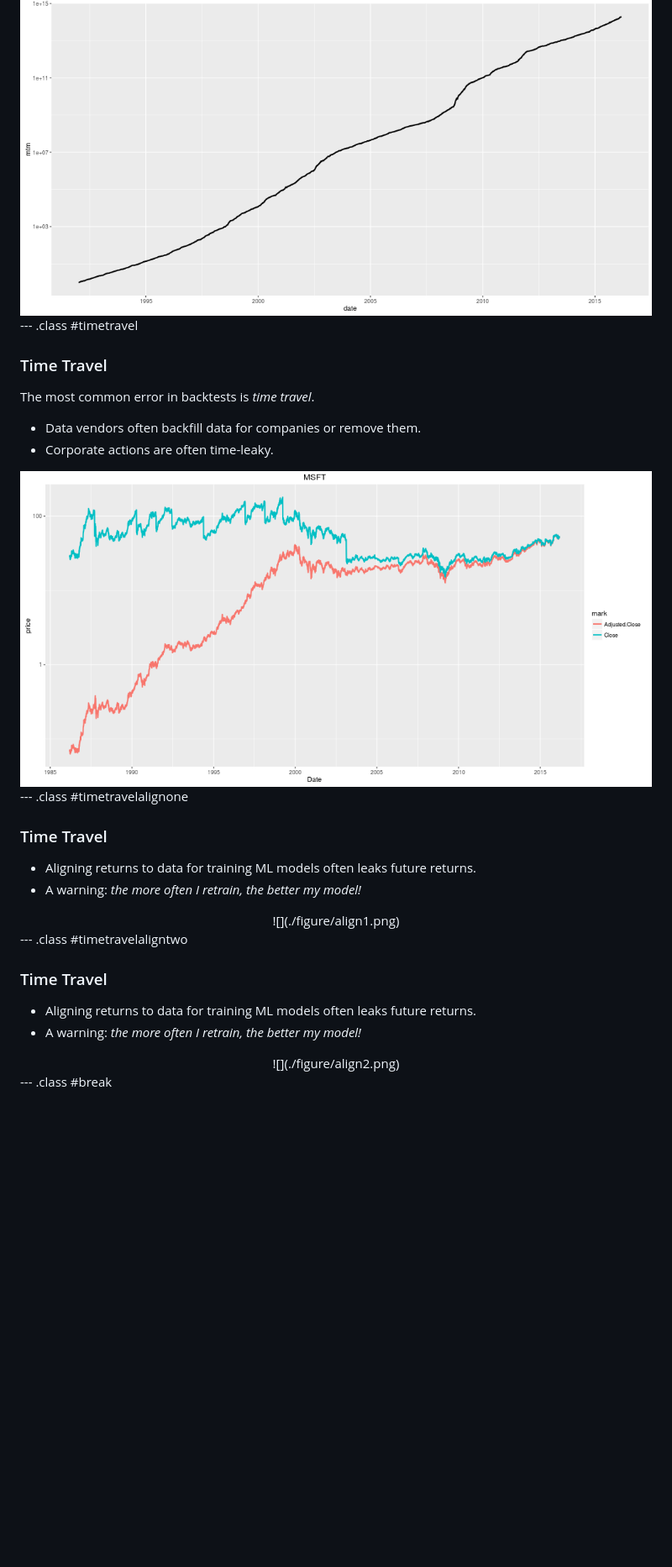
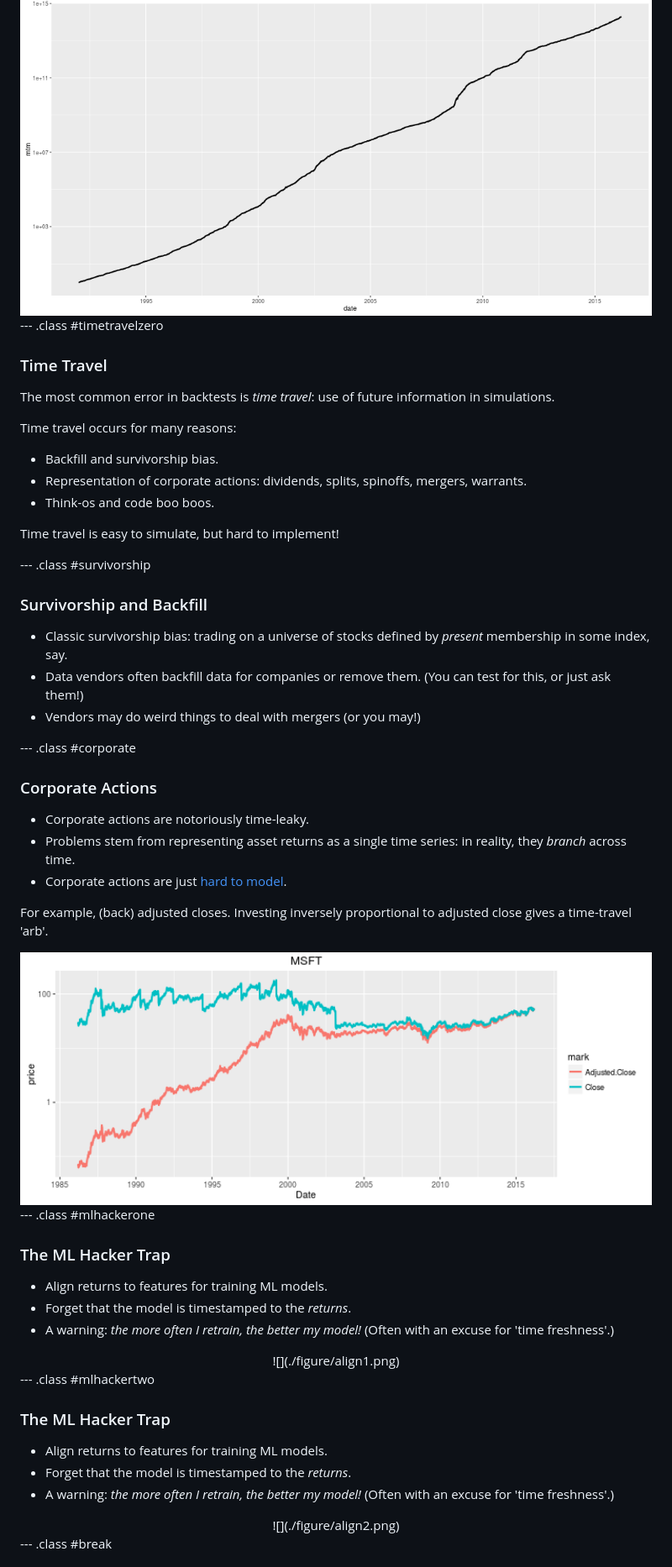
Before and after one commit to shabbychef/almostpiday, a Markdown page: index.md, the part around the change printed below. Shown: that part at 84% size. GitHub-like rendering; pictures changed too: assets/fig/aapl-1.png; blank space fills up the shorter version.

```diff
--- a/index.md
+++ b/index.md
@@ -129,36 +130,68 @@ Should three day old tweets give you this?
 p { text-align: left; }
 </style>
 
---- .class #timetravel
+--- .class #timetravelzero
 
 ### Time Travel
 
-The most common error in backtests is _time travel_.
+The most common error in backtests is _time travel_: use of future information
+in simulations.
 
+Time travel occurs for many reasons:
+
+* Backfill and survivorship bias.
+* Representation of corporate actions: dividends, splits, spinoffs, mergers,
+warrants.
+* Think-os and code boo boos.
+
+Time travel is easy to simulate, but hard to implement!
+
+--- .class #survivorship
+
+### Survivorship and Backfill
+
+* Classic survivorship bias: trading on a universe of stocks
+defined by _present_ membership in some index, say.
 * Data vendors often backfill data for companies or remove them.
-* Corporate actions are often time-leaky.
+(You can test for this, or just ask them!)
+* Vendors may do weird things to deal with mergers (or you may!)
 
-<img src="assets/fig/aapl-1.png" title="plot of chunk aapl" alt="plot of chunk aapl" width="900px" height="500px" />
+--- .class #corporate
 
---- .class #timetravelalignone
+### Corporate Actions
 
-### Time Travel
+* Corporate actions are notoriously time-leaky.
+* Problems stem from representing asset returns as a single time series: in reality, they
+_branch_ across time.
+* Corporate actions are just
+[hard to model](http://www.denisonmines.com/s/Corporate_History.asp).
 
-* Aligning returns to data for training ML models often
-leaks future returns.
+For example, (back) adjusted closes. Investing inversely proportional to
+adjusted close gives a time-travel 'arb'.
+
+<img src="assets/fig/aapl-1.png" title="plot of chunk aapl" alt="plot of chunk aapl" width="900px" height="400px" />
+
+--- .class #mlhackerone
+
+### The ML Hacker Trap
+
+* Align returns to features for training ML models.
+* Forget that the model is timestamped to the _returns_.
 * A warning: _the more often I retrain, the better
 my model!_
+(Often with an excuse for 'time freshness'.)
 
 <center>![](./figure/align1.png)</center>
 
---- .class #timetravelaligntwo
+--- .class #mlhackertwo
 
-### Time Travel
+### The ML Hacker Trap
 
-* Aligning returns to data for training ML models often
-leaks future returns.
+* Align returns to features for training ML models.
+* Forget that the model is timestamped to the _returns_.
 * A warning: _the more often I retrain, the better
 my model!_
+(Often with an excuse for 'time freshness'.)
 
 <center>![](./figure/align2.png)</center>
 
```
Also changed, not shown: other parts of index.md (+12 -3 lines), 2 other files.
